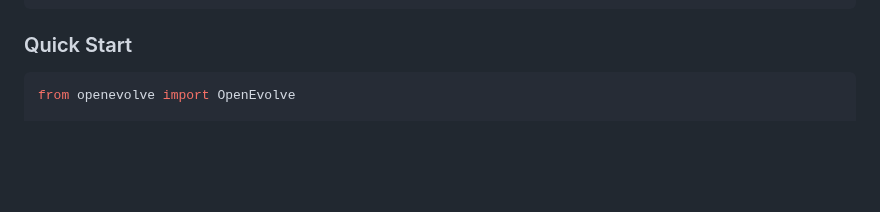
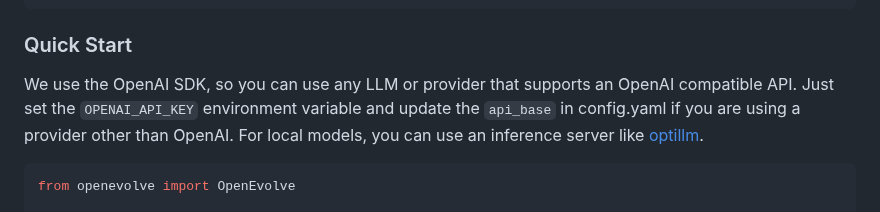
Before and after one commit to codelion/openevolve, a Markdown page: README.md, the part around the change. Rendered like a GitHub page; blank space fills up the shorter version.

````diff
--- a/README.md
+++ b/README.md
@@ -41,6 +41,10 @@ pip install -e .
 ```
 
 ### Quick Start
+
+We use the OpenAI SDK, so you can use any LLM or provider that supports an OpenAI compatible API. Just set the `OPENAI_API_KEY` environment variable
+and update the `api_base` in config.yaml if you are using a provider other than OpenAI. For local models, you can use
+an inference server like [optillm](https://github.com/codelion/optillm).
 
 ```python
 from openevolve import OpenEvolve
````
